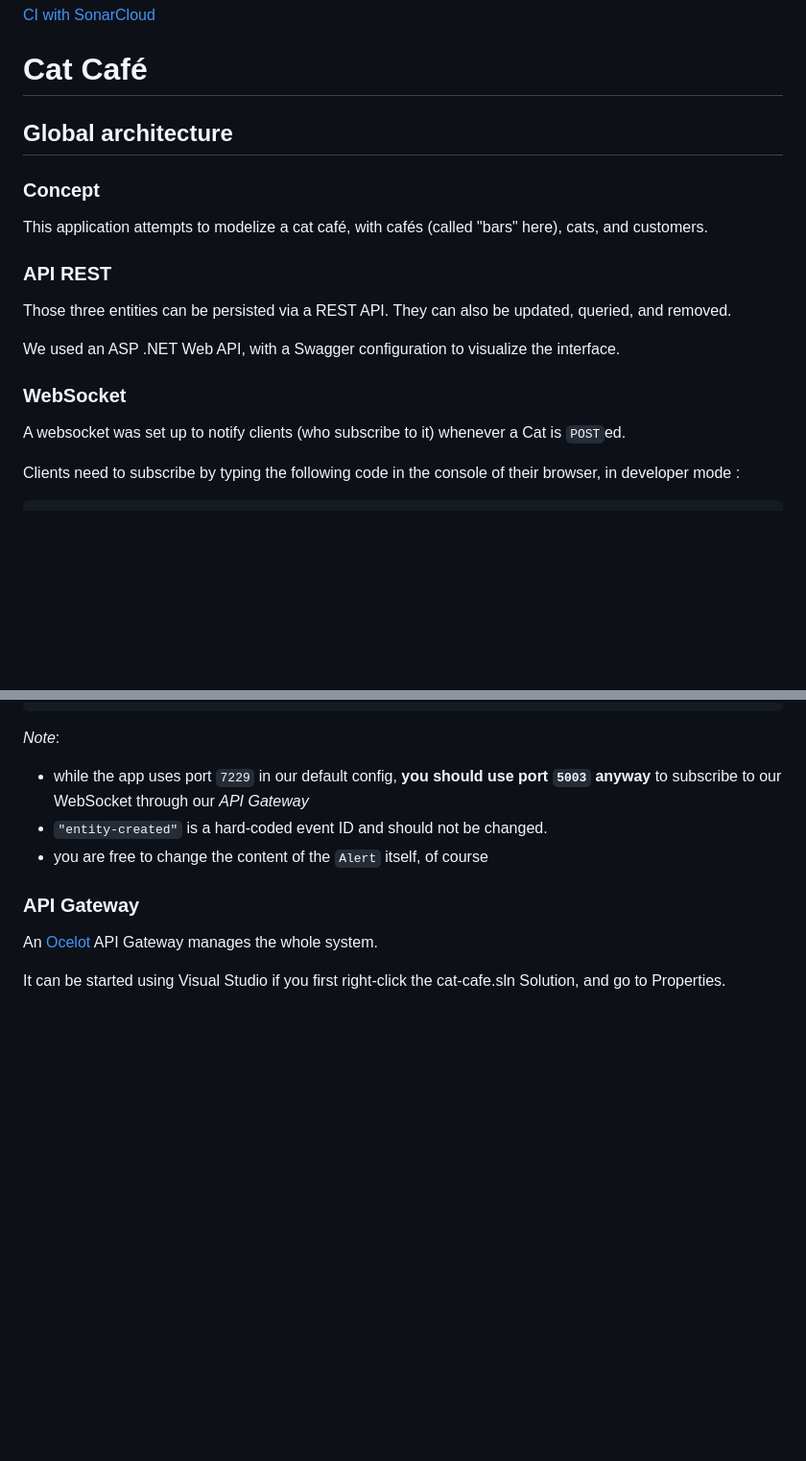
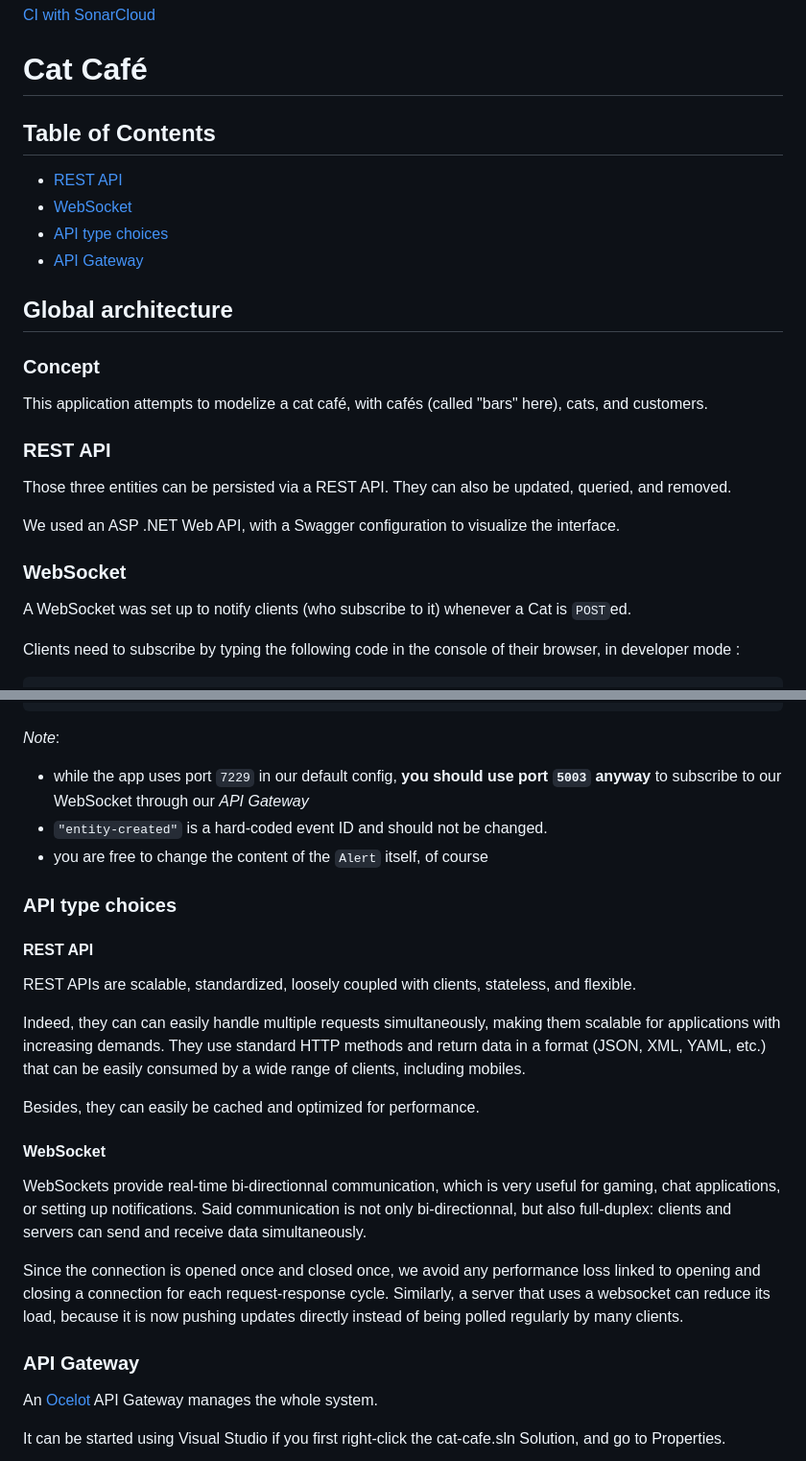
Before and after one commit to draialexis/cat_cafe, a Markdown page: README.md, 2 parts joined by grey strips. Shown at 96% size. GitHub-like rendering; blank space fills up the shorter version.

Commit message:
:memo: Update readme: API type choices

```diff
--- a/README.md
+++ b/README.md
@@ -3,6 +3,12 @@
 [CI with SonarCloud](https://sonarcloud.io/summary/overall?id=draialexis_cat_cafe)
 
 # Cat Café
+
+## Table of Contents
+* [REST API](#rest-api)
+* [WebSocket](#websocket)
+* [API type choices](#api-type-choices)
+* [API Gateway](#api-gateway)
 
 ## Global architecture
 
@@ -10,7 +16,7 @@
 
 This application attempts to modelize a cat café, with cafés (called "bars" here), cats, and customers.
 
-### API REST
+### REST API
 
 Those three entities can be persisted via a REST API. They can also be updated, queried, and removed.
 
@@ -18,7 +24,7 @@ We used an ASP .NET Web API, with a Swagger configuration to visualize the inter
 
 ### WebSocket
 
-A websocket was set up to notify clients (who subscribe to it) whenever a Cat is `POST`ed.
+A WebSocket was set up to notify clients (who subscribe to it) whenever a Cat is `POST`ed.
 
 Clients need to subscribe by typing the following code in the console of their browser, in developer mode :
 
@@ -33,6 +39,28 @@ new WebSocket("wss://localhost:5003/gateway/ws").onmessage = function (event) {
 - while the app uses port `7229` in our default config, **you should use port `5003` anyway** to subscribe to our WebSocket through our *API Gateway*
 - `"entity-created"` is a hard-coded event ID and should not be changed.
 - you are free to change the content of the `Alert` itself, of course
+
+### API type choices
+
+#### REST API
+
+REST APIs are scalable, standardized, loosely coupled with clients, stateless, and flexible.
+
+Indeed, they can can easily handle multiple requests simultaneously, making them scalable for applications with increasing demands.
+They use standard HTTP methods and return data in a format (JSON, XML, YAML, etc.) that can be easily consumed by a wide range of clients, including mobiles.
+
+Besides, they can easily be cached and optimized for performance.
+
+#### WebSocket
+
+WebSockets provide real-time bi-directionnal communication, which is very useful for gaming, chat applications, or setting up notifications.
+Said communication is not only bi-directionnal, but also full-duplex: clients and servers can send and receive data
+simultaneously.
+
+Since the connection is opened once and closed once, we avoid any performance loss linked to opening
+and closing a connection for each request-response cycle. Similarly, a server that uses a websocket
+can reduce its load, because it is now pushing updates directly instead of being polled regularly by many clients.
+
 ### API Gateway
 
 An [Ocelot](https://ocelot.readthedocs.io/en/latest/) API Gateway manages the whole system.
```
